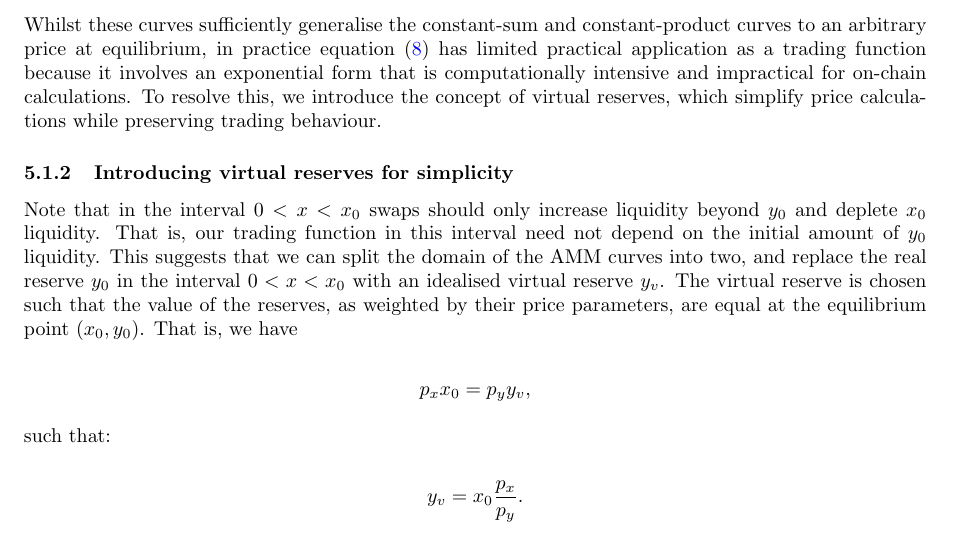
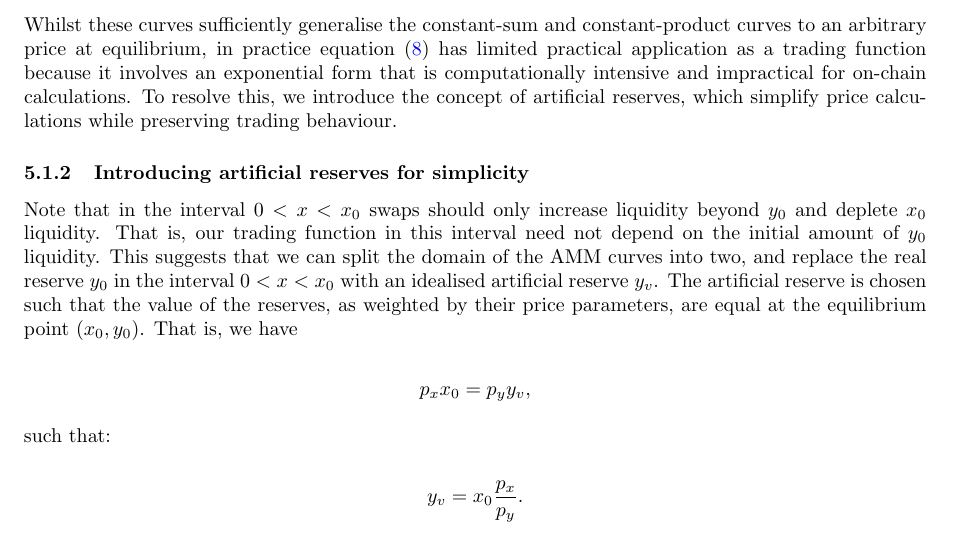
Before and after one commit to marcellomaugeri/euler-swap, a LaTeX paper (docs/white-paper/main.tex): part of page 6 of 8, cut so that both start at the same text. Compiled offline with pdfLaTeX.

Commit message:
replace virtual with artificial in wp to avoid conflicts

```diff
--- a/docs/white-paper/main.tex
+++ b/docs/white-paper/main.tex
@@ -216,12 +216,12 @@ These results confirm that at equilibrium $(x_0, y_0)$, the slope of both functi
 \frac{dy}{dx} \Big|_{(x_0, y_0)} = -\frac{p_x}{p_y}.
 \]
 
-Whilst these curves sufficiently generalise the constant-sum and constant-product curves to an arbitrary price at equilibrium, in practice equation \eqref{eq:exponential-form} has limited practical application as a trading function because it involves an exponential form that is computationally intensive and impractical for on-chain calculations. To resolve this, we introduce the concept of virtual reserves, which simplify price calculations while preserving trading behaviour.
+Whilst these curves sufficiently generalise the constant-sum and constant-product curves to an arbitrary price at equilibrium, in practice equation \eqref{eq:exponential-form} has limited practical application as a trading function because it involves an exponential form that is computationally intensive and impractical for on-chain calculations. To resolve this, we introduce the concept of artificial reserves, which simplify price calculations while preserving trading behaviour.
 
 
-\subsubsection{Introducing virtual reserves for simplicity}
+\subsubsection{Introducing artificial reserves for simplicity}
 
-Note that in the interval $0 < x < x_0$ swaps should only increase liquidity beyond $y_0$ and deplete $x_0$ liquidity. That is, our trading function in this interval need not depend on the initial amount of $y_0$ liquidity. This suggests that we can split the domain of the AMM curves into two, and replace the real reserve $y_0$ in the interval $0 < x < x_0$ with an idealised virtual reserve $y_v$. The virtual reserve is chosen such that the value of the reserves, as weighted by their price parameters, are equal at the equilibrium point $(x_0, y_0)$. That is, we have
+Note that in the interval $0 < x < x_0$ swaps should only increase liquidity beyond $y_0$ and deplete $x_0$ liquidity. That is, our trading function in this interval need not depend on the initial amount of $y_0$ liquidity. This suggests that we can split the domain of the AMM curves into two, and replace the real reserve $y_0$ in the interval $0 < x < x_0$ with an idealised artificial reserve $y_v$. The artificial reserve is chosen such that the value of the reserves, as weighted by their price parameters, are equal at the equilibrium point $(x_0, y_0)$. That is, we have
 
 \[
 p_x x_0 = p_y y_v,
```
Also changed, not shown: docs/white-paper/EulerSwap_White_Paper.pdf.
